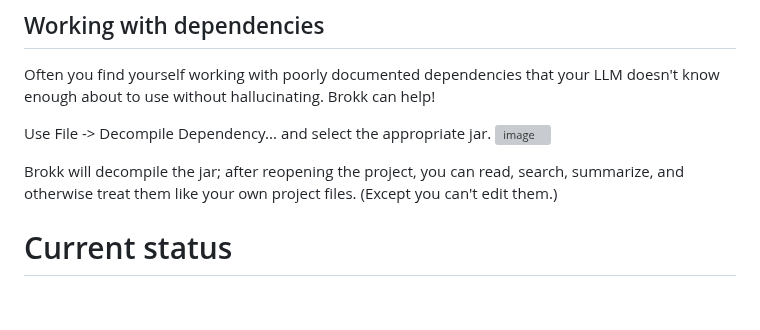
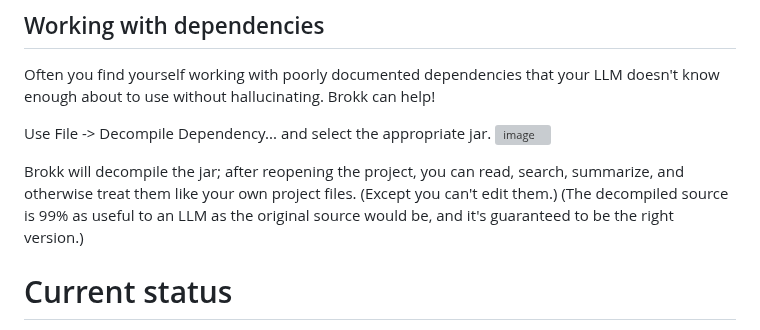
Before and after one commit to shannah/brokk, a Markdown page: README.md, the part around the change. GitHub-like rendering; blank space fills up the shorter version; grey boxes are pictures that could not be loaded.

```diff
--- a/README.md
+++ b/README.md
@@ -118,6 +118,7 @@ Use File -> Decompile Dependency... and select the appropriate jar.
 
 Brokk will decompile the jar; after reopening the project, you can read, search, summarize,
 and otherwise treat them like your own project files. (Except you can't edit them.)
+(The decompiled source is 99% as useful to an LLM as the original source would be, and it's guaranteed to be the right version.)
 
 # Current status
 
```
